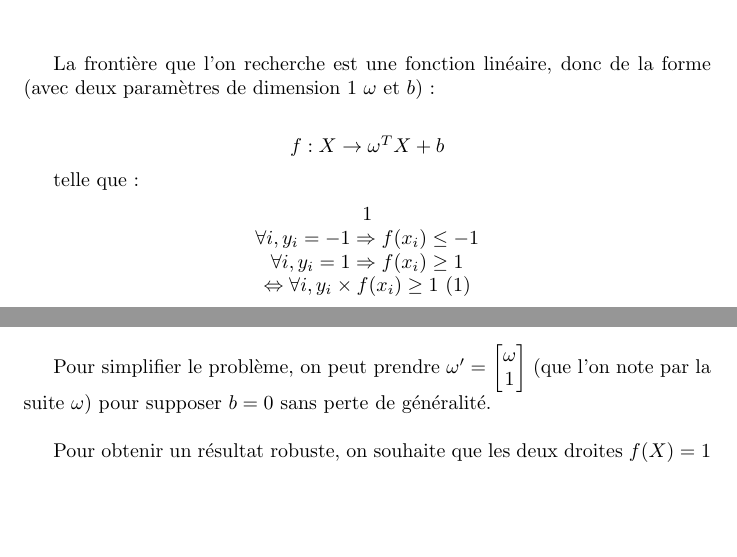
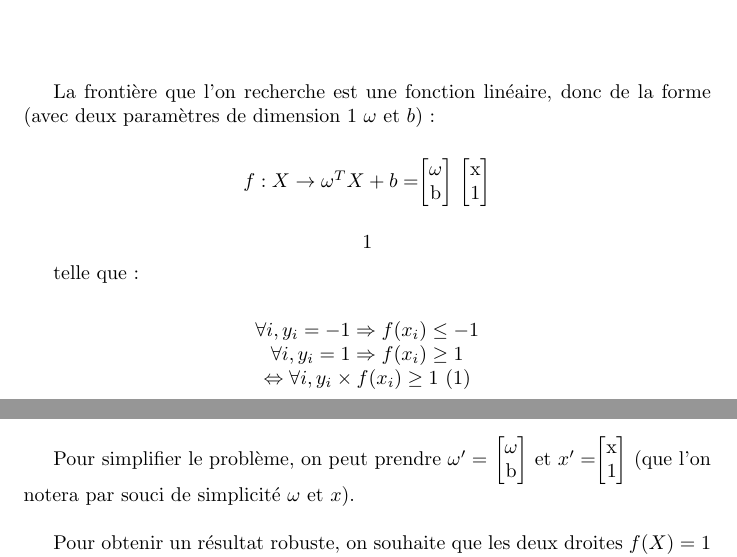
Before and after one commit to clreda/projectSVM, a LaTeX document (rapport/projet_opt_Kamtue_Reda.tex): two parts of pages 1 and 2 of 4, joined at a grey line, cut so that both start at the same text, the shorter picture padded with empty space. The pictures show the PDF file rapport/projet_opt_Kamtue_Reda.pdf that the author committed with the source.

Commit message:
Debugging -> time for tests

```diff
--- a/rapport/projet_opt_Kamtue_Reda.tex
+++ b/rapport/projet_opt_Kamtue_Reda.tex
@@ -32,7 +32,7 @@ Les \emph{Support Vector Machine solvers} (SVM) sont une catégorie d'algorithme
 \noidnent La frontière que l'on recherche est une fonction linéaire, donc de la forme (avec deux paramètres de dimension 1 $\omega$ et $b$) :\\
 
           \begin{center}
-          $f : X \rightarrow \omega^{T}X + b$
+          $f : X \rightarrow \omega^{T}X + b = $\begin{bmatrix}$\omega$\\ $b$\end{bmatrix} \begin{bmatrix} $x$\\ 1\end{bmatrix}$$
           \end{center}
 
 telle que :\\
@@ -45,7 +45,7 @@ telle que :\\
 
 \newpage
 
-Pour simplifier le problème, on peut prendre $\omega' =$ \begin{bmatrix}$\omega$\\ 1\end{bmatrix} (que l'on note par la suite $\omega$) pour supposer $b = 0$ sans perte de généralité.\\
+Pour simplifier le problème, on peut prendre $\omega' =$ \begin{bmatrix}$\omega$\\ $b$\end{bmatrix} et $x' =$\begin{bmatrix}$x$\\ 1\end{bmatrix} (que l'on notera par souci de simplicité $\omega$ et $x$).\\
 
 Pour obtenir un résultat robuste, on souhaite que les deux droites $f(X) = 1$ et $f(X) = -1$ soient les plus distantes possibles. En effet, si ces deux droites sont trop proches, cela signifie que la probabilité d'erreur quant à la prédiction de la classe d'un point proche de ces droites sera importante.\\
 
```
Also changed, not shown: rapport/projet_opt_Kamtue_Reda.pdf, 9 other files.
